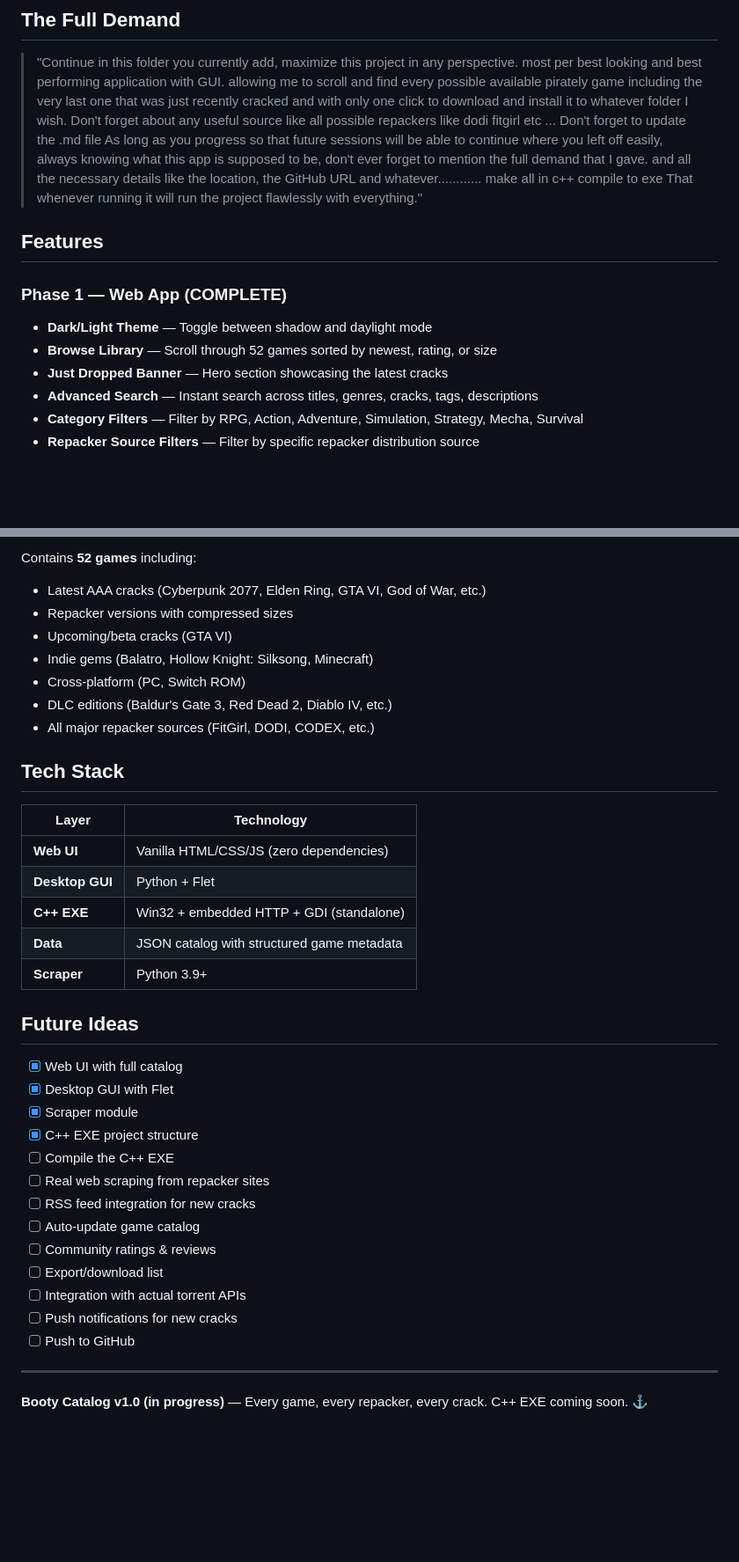
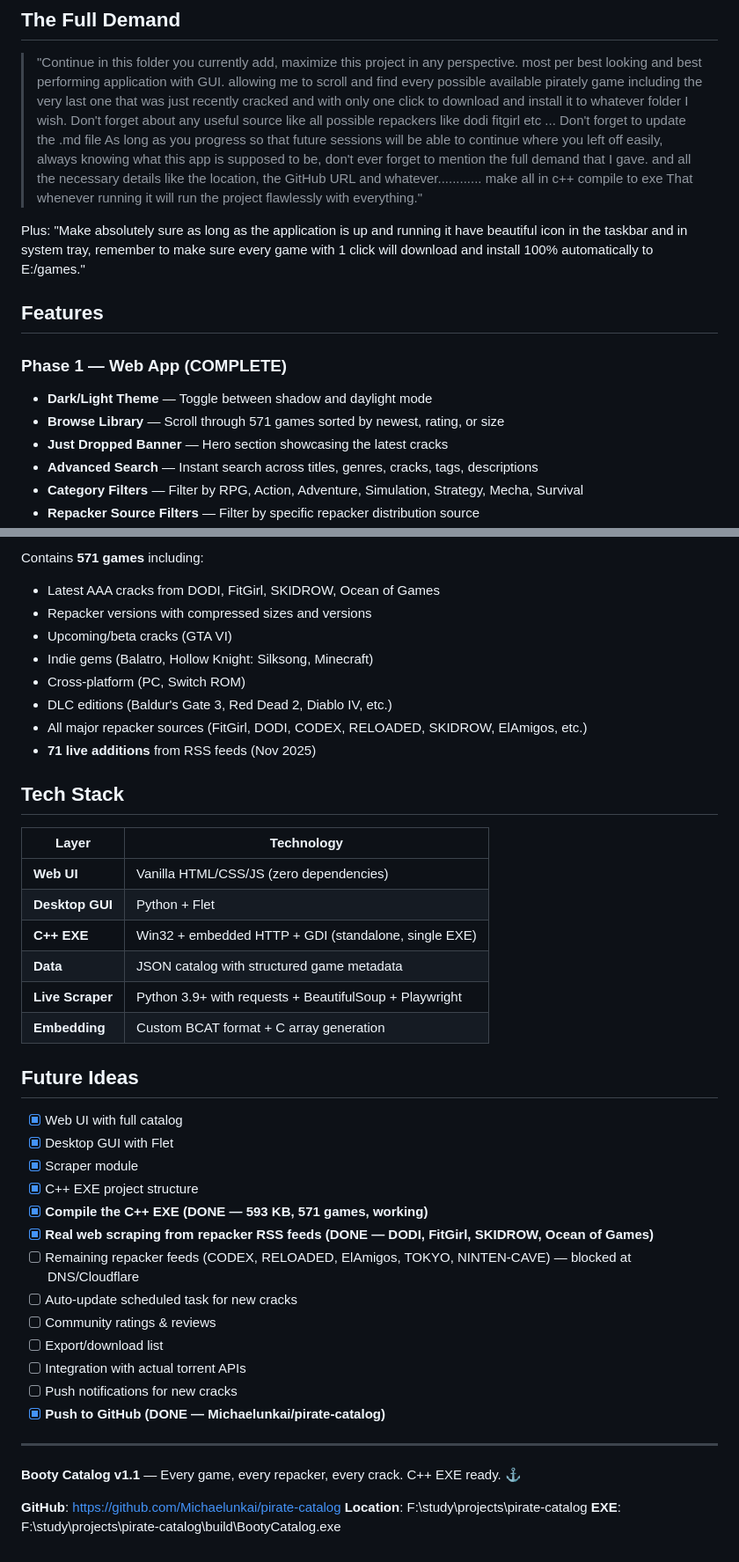
Before and after one commit to Michaelunkai/pirate-catalog, a Markdown page: README.md, 2 parts joined by grey strips. Shown at 88% size. GitHub-like rendering; blank space fills up the shorter version.

```diff
--- a/README.md
+++ b/README.md
@@ -5,11 +5,13 @@ The ultimate pirate game catalog application. Browse, search, filter, and "one-c
 ## The Full Demand
 > "Continue in this folder you currently add, maximize this project in any perspective. most per best looking and best performing application with GUI. allowing me to scroll and find every possible available pirately game including the very last one that was just recently cracked and with only one click to download and install it to whatever folder I wish. Don't forget about any useful source like all possible repackers like dodi fitgirl etc ... Don't forget to update the .md file As long as you progress so that future sessions will be able to continue where you left off easily, always knowing what this app is supposed to be, don't ever forget to mention the full demand that I gave. and all the necessary details like the location, the GitHub URL and whatever............ make all in c++ compile to exe That whenever running it will run the project flawlessly with everything."
 
+Plus: "Make absolutely sure as long as the application is up and running it have beautiful icon in the taskbar and in system tray, remember to make sure every game with 1 click will download and install 100% automatically to E:/games."
+
 ## Features
 
 ### Phase 1 — Web App (COMPLETE)
 - **Dark/Light Theme** — Toggle between shadow and daylight mode
-- **Browse Library** — Scroll through 52 games sorted by newest, rating, or size
+- **Browse Library** — Scroll through 571 games sorted by newest, rating, or size
 - **Just Dropped Banner** — Hero section showcasing the latest cracks
 - **Advanced Search** — Instant search across titles, genres, cracks, tags, descriptions
 - **Category Filters** — Filter by RPG, Action, Adventure, Simulation, Strategy, Mecha, Survival
@@ -178,12 +182,13 @@ cmake --build build --config Release
 
-Contains **52 games** including:
-- Latest AAA cracks (Cyberpunk 2077, Elden Ring, GTA VI, God of War, etc.)
-- Repacker versions with compressed sizes
+Contains **571 games** including:
+- Latest AAA cracks from DODI, FitGirl, SKIDROW, Ocean of Games
+- Repacker versions with compressed sizes and versions
 - Upcoming/beta cracks (GTA VI)
 - Indie gems (Balatro, Hollow Knight: Silksong, Minecraft)
 - Cross-platform (PC, Switch ROM)
 - DLC editions (Baldur's Gate 3, Red Dead 2, Diablo IV, etc.)
-- All major repacker sources (FitGirl, DODI, CODEX, etc.)
+- All major repacker sources (FitGirl, DODI, CODEX, RELOADED, SKIDROW, ElAmigos, etc.)
+- **71 live additions** from RSS feeds (Nov 2025)
 
 ## Tech Stack
 
@@ -191,9 +196,10 @@ Contains **52 games** including:
 |-------|------------|
 | **Web UI** | Vanilla HTML/CSS/JS (zero dependencies) |
 | **Desktop GUI** | Python + Flet |
-| **C++ EXE** | Win32 + embedded HTTP + GDI (standalone) |
+| **C++ EXE** | Win32 + embedded HTTP + GDI (standalone, single EXE) |
 | **Data** | JSON catalog with structured game metadata |
-| **Scraper** | Python 3.9+ |
+| **Live Scraper** | Python 3.9+ with requests + BeautifulSoup + Playwright |
+| **Embedding** | Custom BCAT format + C array generation |
 
 ## Future Ideas
 
@@ -201,16 +207,20 @@ Contains **52 games** including:
 - [x] Desktop GUI with Flet
 - [x] Scraper module
 - [x] C++ EXE project structure
-- [ ] Compile the C++ EXE
-- [ ] Real web scraping from repacker sites
-- [ ] RSS feed integration for new cracks
-- [ ] Auto-update game catalog
+- [x] **Compile the C++ EXE (DONE — 593 KB, 571 games, working)**
+- [x] **Real web scraping from repacker RSS feeds (DONE — DODI, FitGirl, SKIDROW, Ocean of Games)**
+- [ ] Remaining repacker feeds (CODEX, RELOADED, ElAmigos, TOKYO, NINTEN-CAVE) — blocked at DNS/Cloudflare
+- [ ] Auto-update scheduled task for new cracks
 - [ ] Community ratings & reviews
 - [ ] Export/download list
 - [ ] Integration with actual torrent APIs
 - [ ] Push notifications for new cracks
-- [ ] Push to GitHub
+- [x] **Push to GitHub (DONE — Michaelunkai/pirate-catalog)**
 
 ---
 
-**Booty Catalog v1.0 (in progress)** — Every game, every repacker, every crack. C++ EXE coming soon. ⚓
+**Booty Catalog v1.1** — Every game, every repacker, every crack. C++ EXE ready. ⚓
+
+**GitHub**: https://github.com/Michaelunkai/pirate-catalog
+**Location**: F:\study\projects\pirate-catalog
+**EXE**: F:\study\projects\pirate-catalog\build\BootyCatalog.exe
```
Also changed, not shown: other parts of README.md (+78 -76 lines).
